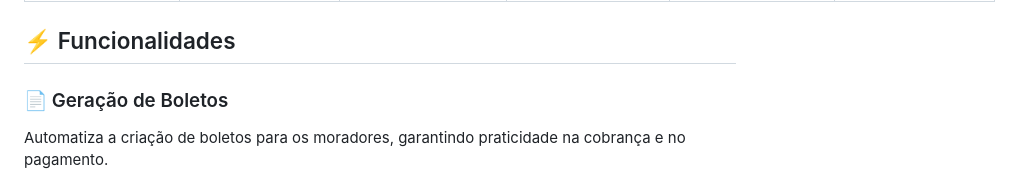
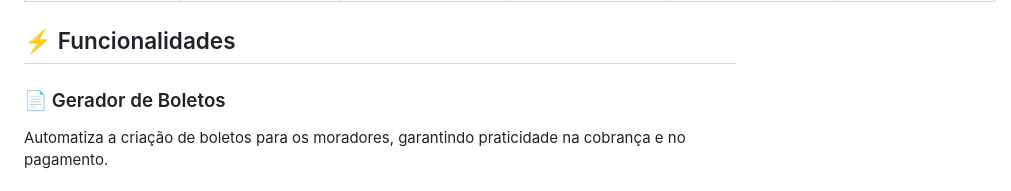
Before and after one commit to caioguimaraesr/CondoSync, a Markdown page: README.md, the part around one of its changes. GitHub-like rendering.

```diff
--- a/README.md
+++ b/README.md
@@ -85,7 +85,7 @@ O CondoSync é um aplicativo de gestão condominial desenvolvido como uma aplica
 
 ## ⚡ Funcionalidades
 
-### 📄 Geração de Boletos
+### 📄 Gerador de Boletos
 Automatiza a criação de boletos para os moradores, garantindo praticidade na cobrança e no pagamento.
 ### ⚽ Reserva da Área Comum
 Permite que os moradores agendem espaços compartilhados, evitando conflitos e facilitando a organização.
```
Also changed, not shown: other parts of README.md (+2 -2 lines).
